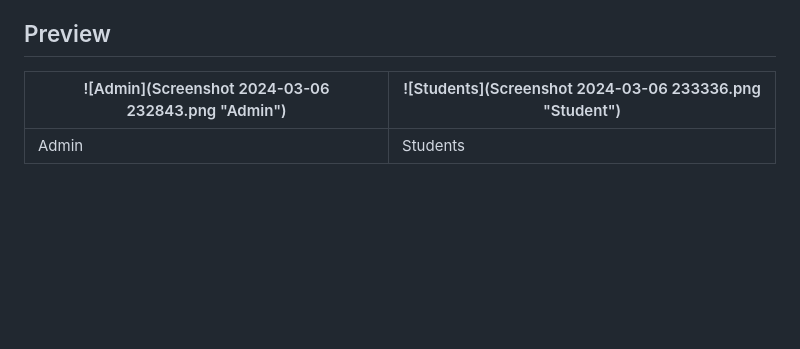
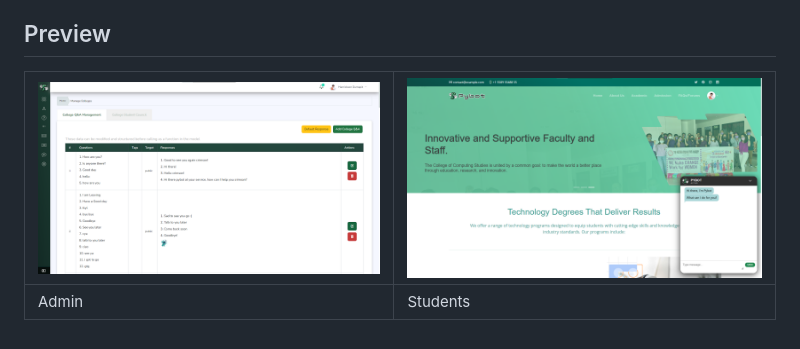
Before and after one commit to Drusha01/PyBot_university_college_chatbot, a Markdown page: README.md, the part around the change. Drawn GitHub-style; blank space fills up the shorter version.

```diff
--- a/README.md
+++ b/README.md
@@ -54,6 +54,6 @@ There are two options to set up this management system:
 And that's it! From your admin dashboard you can explore and manage the entire system. Let us know if you have any other questions!
 
 ## Preview
-| ![Admin](Screenshot 2024-03-06 232843.png "Admin") | ![Students](Screenshot 2024-03-06 233336.png "Student") |
+| ![Admin](Screenshot%202024-03-06%20232843.png "Admin") | ![Students](Screenshot%202024-03-06%20233336.png "Student") |
 | --- | --- |
 | Admin | Students |
```
